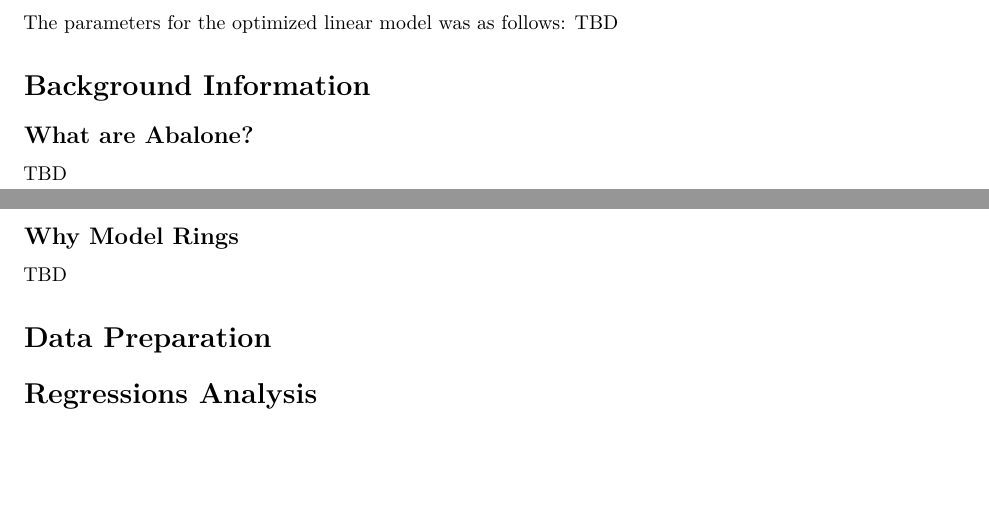
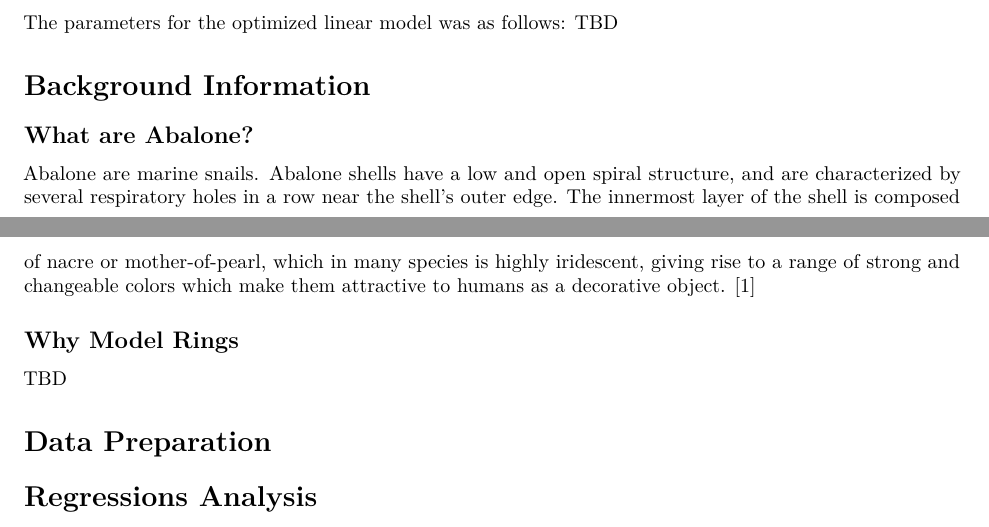
Before and after one commit to MichaelSzczepaniak/AbaloneRegression, an R Markdown document (AbaloneRegression.Rmd): two parts of pages 1 and 2 of 2, joined at a grey line, cut so that both start at the same text, the shorter picture padded with empty space. Rendered offline with R 4.5, knitr and Pandoc, then LaTeX, with nearby package versions.

Commit message:
start what are abalone section

```diff
--- a/AbaloneRegression.Rmd
+++ b/AbaloneRegression.Rmd
@@ -20,7 +20,7 @@ The parameters for the optimized linear model was as follows: TBD
 
 # Background Information
 ## What are Abalone?
-TBD
+Abalone are marine snails. Abalone shells have a low and open spiral structure, and are characterized by several respiratory holes in a row near the shell's outer edge. The innermost layer of the shell is composed of nacre or mother-of-pearl, which in many species is highly iridescent, giving rise to a range of strong and changeable colors which make them attractive to humans as a decorative object. [1]
 
 ## Why Model Rings
 TBD
```
